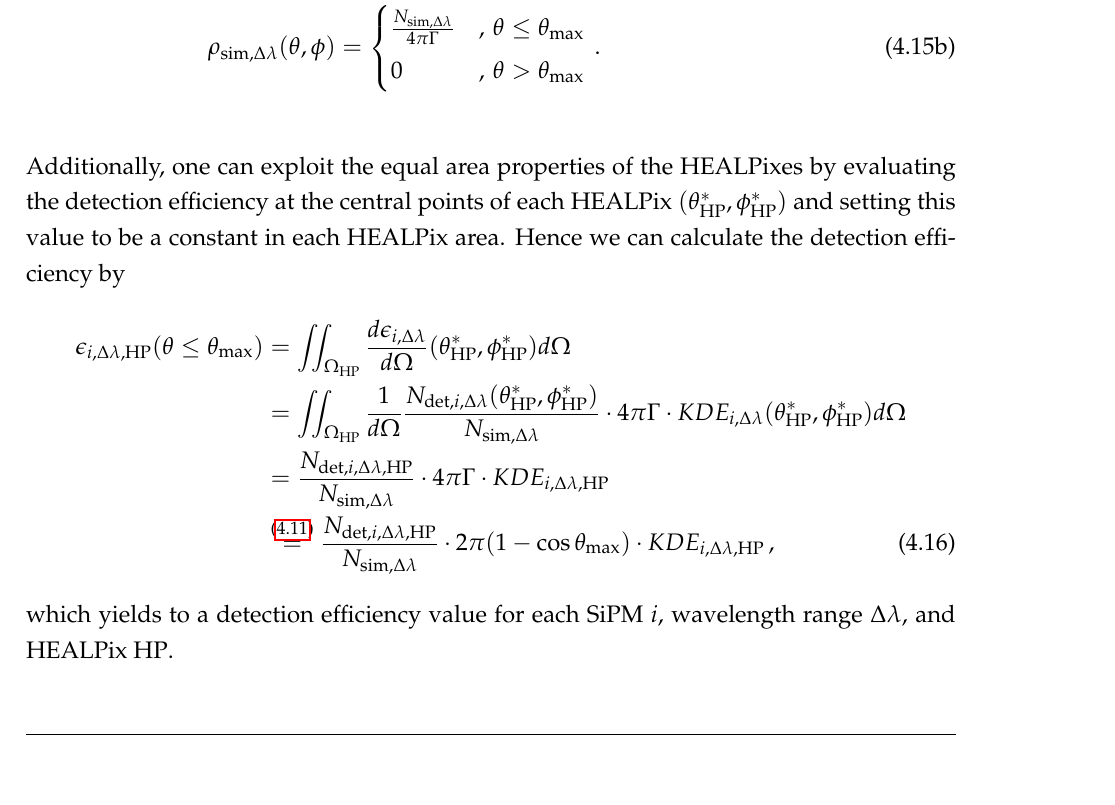
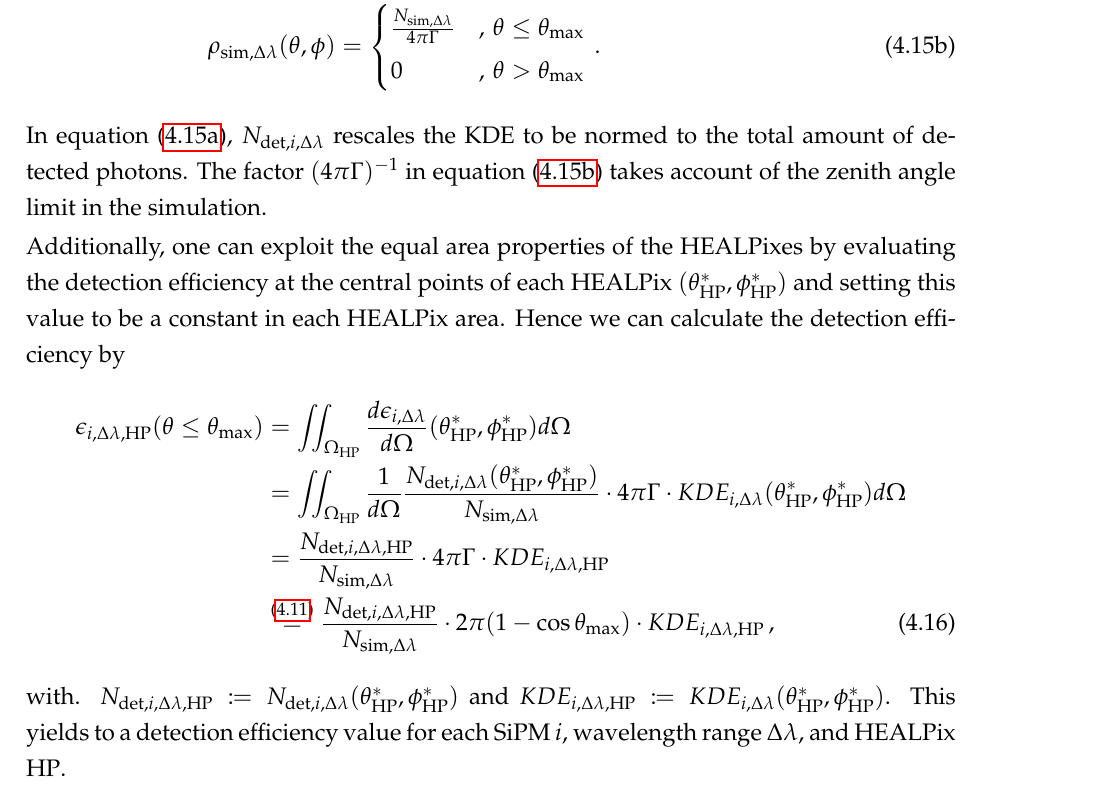
Before and after one commit to mrcgndr/master-thesis, a LaTeX thesis (masterthesis.tex, which reads chapters/iceact_parameterization.tex): part of page 45 of 56, cut so that both start at the same text. Compiled offline with pdfLaTeX.

Commit message:
added a few sentences in detection efficiency section

```diff
--- a/chapters/iceact_parameterization.tex
+++ b/chapters/iceact_parameterization.tex
@@ -182,14 +182,18 @@ From the former considerations one can conclude the densities given by
 			N_{\text{det},i,\Delta\lambda}\cdot KDE_{i,\Delta\lambda}(\theta,\phi) & ,\,\theta\leq\theta_\text{max}\\
 			0 & ,\, \theta > \theta_\text{max}
 		\end{cases}\,,
+		\label{eq:rho_det}
 		\\
 		\rho_{\text{sim},\Delta\lambda}(\theta,\phi) &=
 		\begin{cases}
 			\frac{N_{\text{sim},\Delta\lambda}}{4\pi\Gamma} & ,\,\theta\leq\theta_\text{max}\\
 			0 & ,\, \theta > \theta_\text{max}
 		\end{cases}\,.
+		\label{eq:rho_sim}
 	\end{align}
 \end{subequations}
+
+In equation \eqref{eq:rho_det}, $N_{\text{det},i,\Delta\lambda}$ rescales the KDE to be normed to the total amount of detected photons. The factor $(4\pi\Gamma)^{-1}$ in equation \eqref{eq:rho_sim} takes account of the zenith angle limit in the simulation.
 
 Additionally, one can exploit the equal area properties of the HEALPixes by evaluating the detection efficiency at the central points of each HEALPix $(\theta^\ast_\text{HP},\phi^\ast_\text{HP})$ and setting this value to be a constant in each HEALPix area. Hence we can calculate the detection efficiency by
 \begin{align}
@@ -198,7 +202,7 @@ Additionally, one can exploit the equal area properties of the HEALPixes by eval
 	&= \frac{N_{\text{det},i,\Delta\lambda,\text{HP}}}{N_{\text{sim},\Delta\lambda}}\cdot 4\pi\Gamma\cdot KDE_{i,\Delta\lambda,\text{HP}}\nonumber\\
 	&\overset{\eqref{eq:spherefactor}}{=} \frac{N_{\text{det},i,\Delta\lambda,\text{HP}}}{N_{\text{sim},\Delta\lambda}}\cdot 2\pi(1-\cos\theta_\text{max})\cdot KDE_{i,\Delta\lambda,\text{HP}}\,,
 \end{align}
-which yields to a detection efficiency value for each SiPM $i$, wavelength range $\Delta\lambda$, and HEALPix $\text{HP}$.
+with. $N_{\text{det},i,\Delta\lambda,\text{HP}}\coloneqq N_{\text{det},i,\Delta\lambda}(\theta^\ast_\text{HP},\phi^\ast_\text{HP})$ and $KDE_{i,\Delta\lambda,\text{HP}}\coloneqq KDE_{i,\Delta\lambda}(\theta^\ast_\text{HP},\phi^\ast_\text{HP})$. This yields to a detection efficiency value for each SiPM $i$, wavelength range $\Delta\lambda$, and HEALPix $\text{HP}$.
 
 \section{Application on Simulated Data}
 
```
